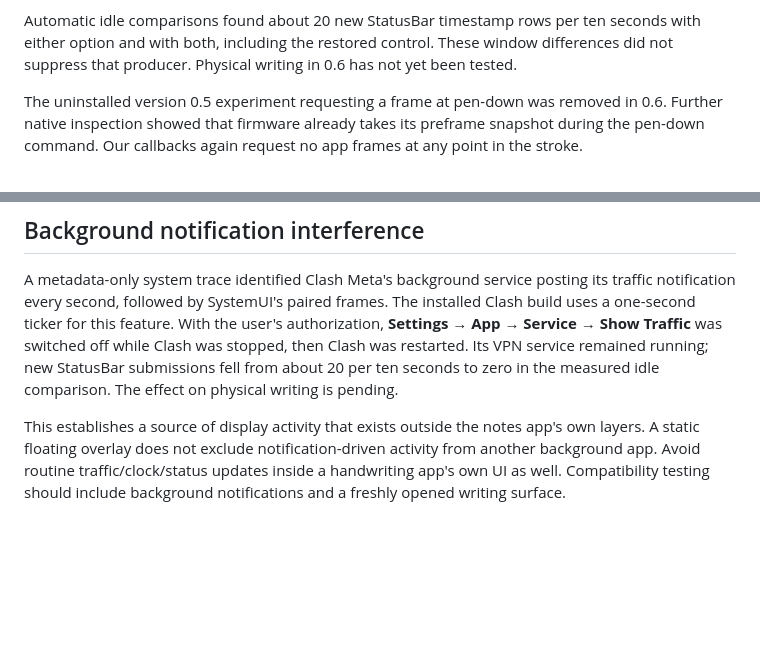
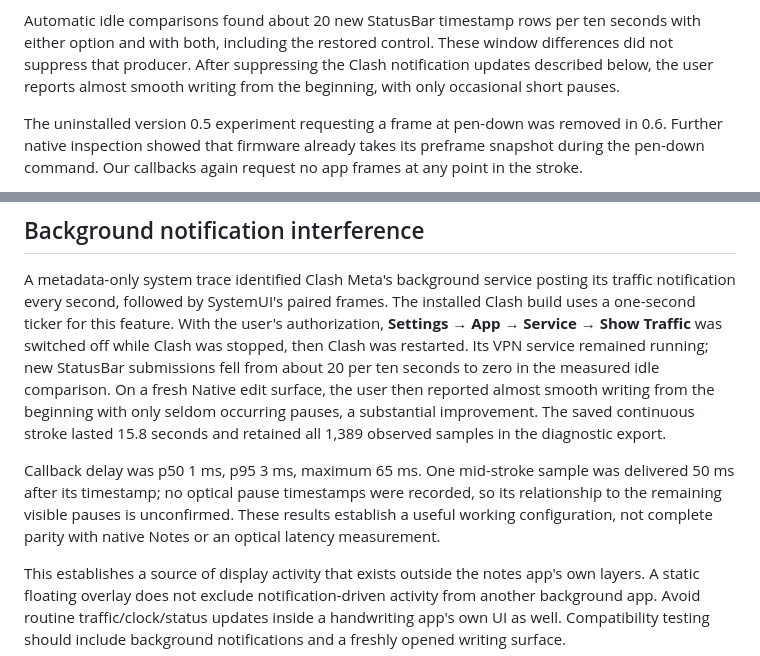
Before and after one commit to xing-phys/Scriflow, a Markdown page: README.md, 2 parts joined by grey strips. Drawn GitHub-style; blank space fills up the shorter version.

Commit message:
Record near-smooth handwriting with static Clash notification

```diff
--- a/README.md
+++ b/README.md
@@ -131,8 +131,9 @@ activity recreation; captured strokes remain disposable.
 
 Automatic idle comparisons found about 20 new StatusBar timestamp rows per ten
 seconds with either option and with both, including the restored control. These
-window differences did not suppress that producer. Physical writing in 0.6 has
-not yet been tested.
+window differences did not suppress that producer. After suppressing the Clash
+notification updates described below, the user reports almost smooth writing
+from the beginning, with only occasional short pauses.
 
 The uninstalled version 0.5 experiment requesting a frame at pen-down was
 removed in 0.6. Further native inspection showed that firmware already takes its
@@ -180,7 +181,16 @@ The installed Clash build uses a one-second ticker for this feature. With the
 user's authorization, **Settings → App → Service → Show Traffic** was switched
 off while Clash was stopped, then Clash was restarted. Its VPN service remained
 running; new StatusBar submissions fell from about 20 per ten seconds to zero
-in the measured idle comparison. The effect on physical writing is pending.
+in the measured idle comparison. On a fresh Native edit surface, the user then
+reported almost smooth writing from the beginning with only seldom occurring
+pauses, a substantial improvement. The saved continuous stroke lasted 15.8
+seconds and retained all 1,389 observed samples in the diagnostic export.
+
+Callback delay was p50 1 ms, p95 3 ms, maximum 65 ms. One mid-stroke sample was
+delivered 50 ms after its timestamp; no optical pause timestamps were recorded,
+so its relationship to the remaining visible pauses is unconfirmed. These
+results establish a useful working configuration, not complete parity with
+native Notes or an optical latency measurement.
 
 This establishes a source of display activity that exists outside the notes
 app's own layers. A static floating overlay does not exclude notification-driven
```
Also changed, not shown: docs/device-testing.md (+26 -0 lines).
